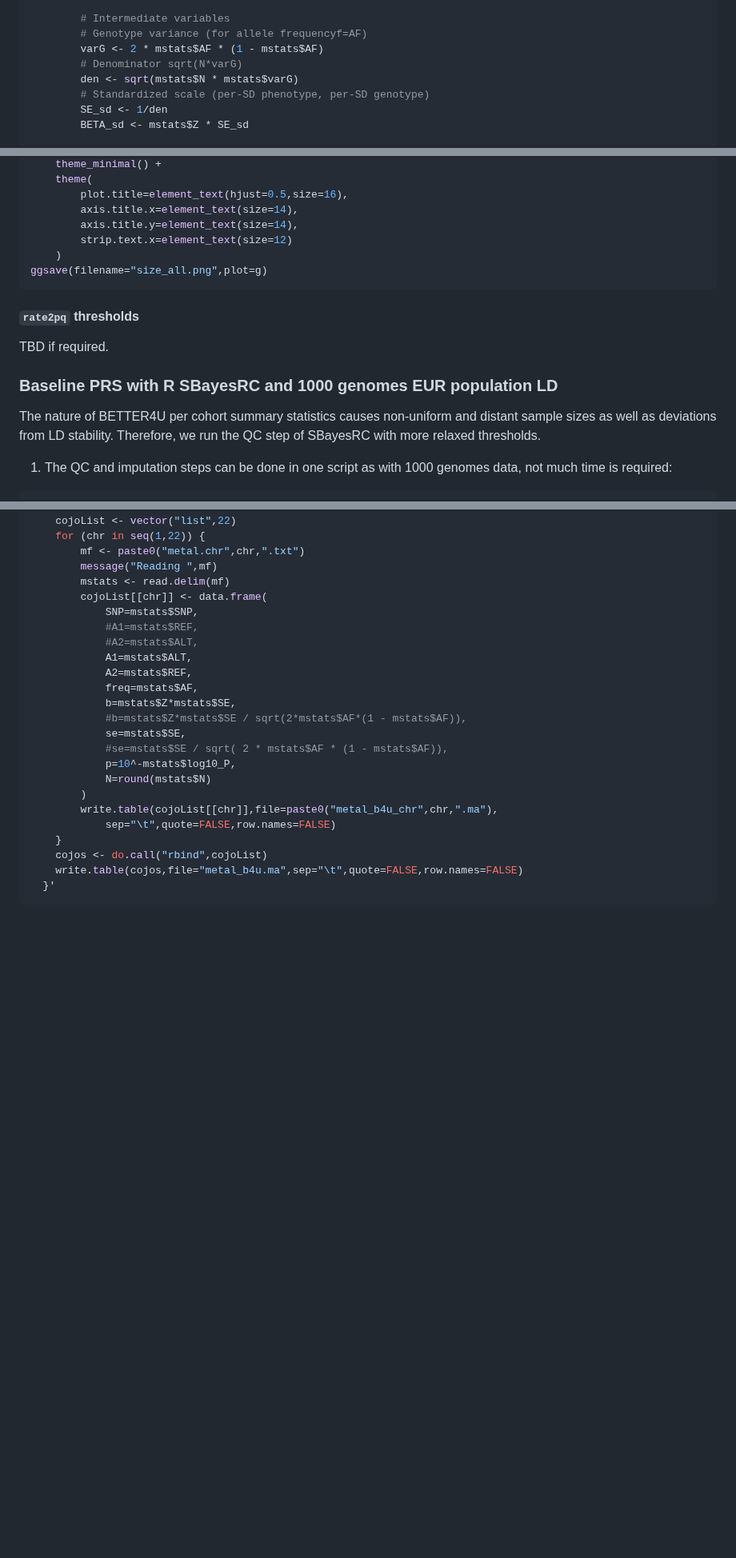
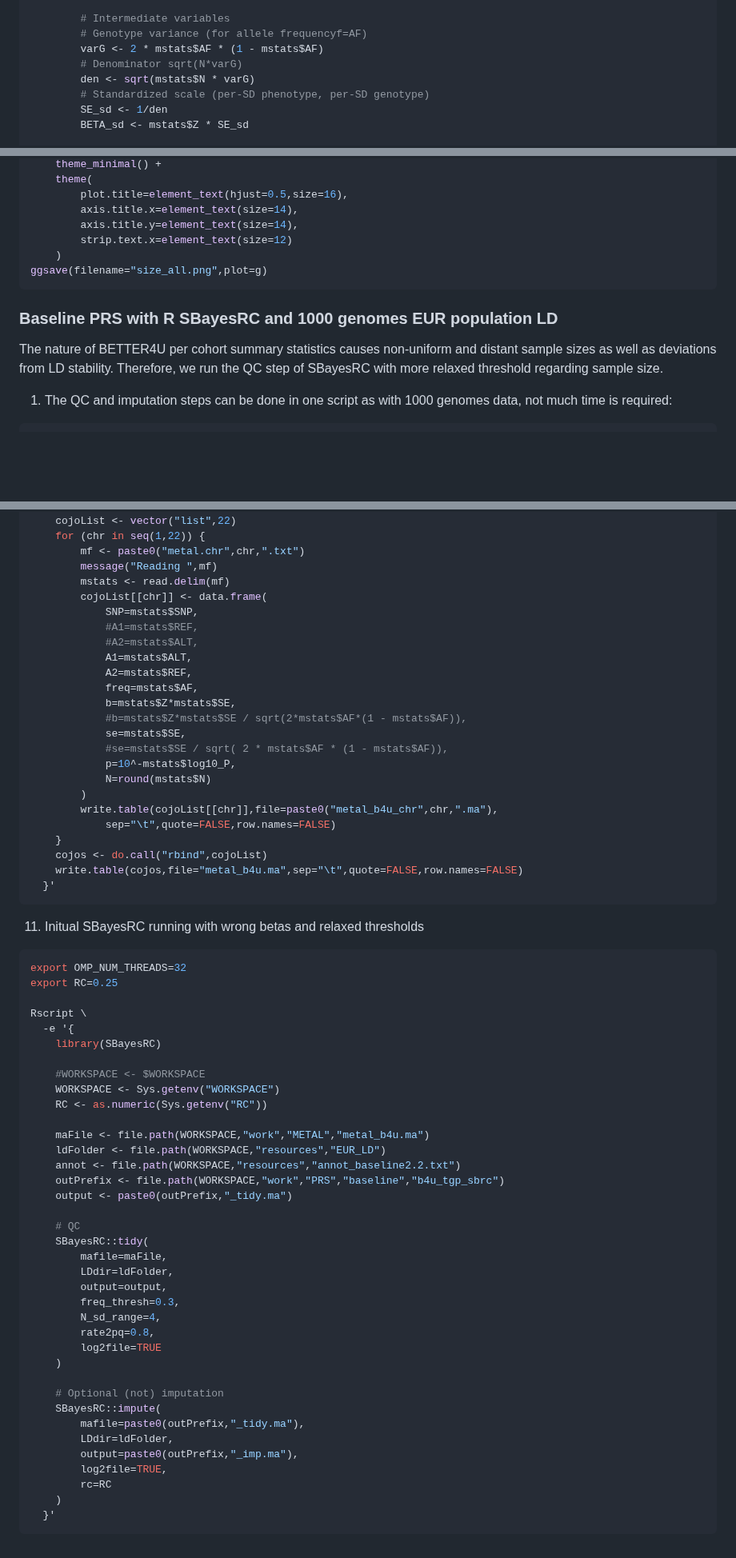
Before and after one commit to moulos-lab/better4u, a Markdown page: 03_prs_derivation/README.md, 3 parts joined by grey strips. Shown at 80% size. GitHub-like rendering; blank space fills up the shorter version.

Commit message:
Small additions

````diff
--- a/03_prs_derivation/README.md
+++ b/03_prs_derivation/README.md
@@ -456,7 +456,7 @@ Rscript \
         # Genotype variance (for allele frequencyf=AF)
         varG <- 2 * mstats$AF * (1 - mstats$AF)
         # Denominator sqrt(N*varG)
-        den <- sqrt(mstats$N * mstats$varG)
+        den <- sqrt(mstats$N * varG)
         # Standardized scale (per-SD phenotype, per-SD genotype)
         SE_sd <- 1/den
         BETA_sd <- mstats$Z * SE_sd
@@ -574,15 +574,11 @@ g <- ggplot(cojos,aes(x=N)) +
 ggsave(filename="size_all.png",plot=g)
 ```
 
-#### `rate2pq` thresholds
-
-TBD if required.
-
 ### Baseline PRS with R SBayesRC and 1000 genomes EUR population LD
 
 The nature of BETTER4U per cohort summary statistics causes non-uniform and
 distant sample sizes as well as deviations from LD stability. Therefore, we run
-the QC step of SBayesRC with more relaxed thresholds.
+the QC step of SBayesRC with more relaxed threshold regarding sample size.
 
 1. The QC and imputation steps can be done in one script as with 1000 genomes
 data, not much time is required:
@@ -1469,3 +1462,45 @@ Rscript \
     write.table(cojos,file="metal_b4u.ma",sep="\t",quote=FALSE,row.names=FALSE)
   }'
 ```
+
+11. Initual SBayesRC running with wrong betas and relaxed thresholds
+
+```bash
+export OMP_NUM_THREADS=32
+export RC=0.25
+
+Rscript \
+  -e '{
+    library(SBayesRC)
+
+    #WORKSPACE <- $WORKSPACE
+    WORKSPACE <- Sys.getenv("WORKSPACE")
+    RC <- as.numeric(Sys.getenv("RC"))
+
+    maFile <- file.path(WORKSPACE,"work","METAL","metal_b4u.ma")
+    ldFolder <- file.path(WORKSPACE,"resources","EUR_LD")
+    annot <- file.path(WORKSPACE,"resources","annot_baseline2.2.txt")
+    outPrefix <- file.path(WORKSPACE,"work","PRS","baseline","b4u_tgp_sbrc")
+    output <- paste0(outPrefix,"_tidy.ma")
+
+    # QC
+    SBayesRC::tidy(
+        mafile=maFile,
+        LDdir=ldFolder,
+        output=output,
+        freq_thresh=0.3,
+        N_sd_range=4,
+        rate2pq=0.8,
+        log2file=TRUE
+    )
+
+    # Optional (not) imputation
+    SBayesRC::impute(
+        mafile=paste0(outPrefix,"_tidy.ma"),
+        LDdir=ldFolder,
+        output=paste0(outPrefix,"_imp.ma"),
+        log2file=TRUE,
+        rc=RC
+    )
+  }'
+```
````
Also changed, not shown: other parts of 03_prs_derivation/README.md (+7 -10 lines).
